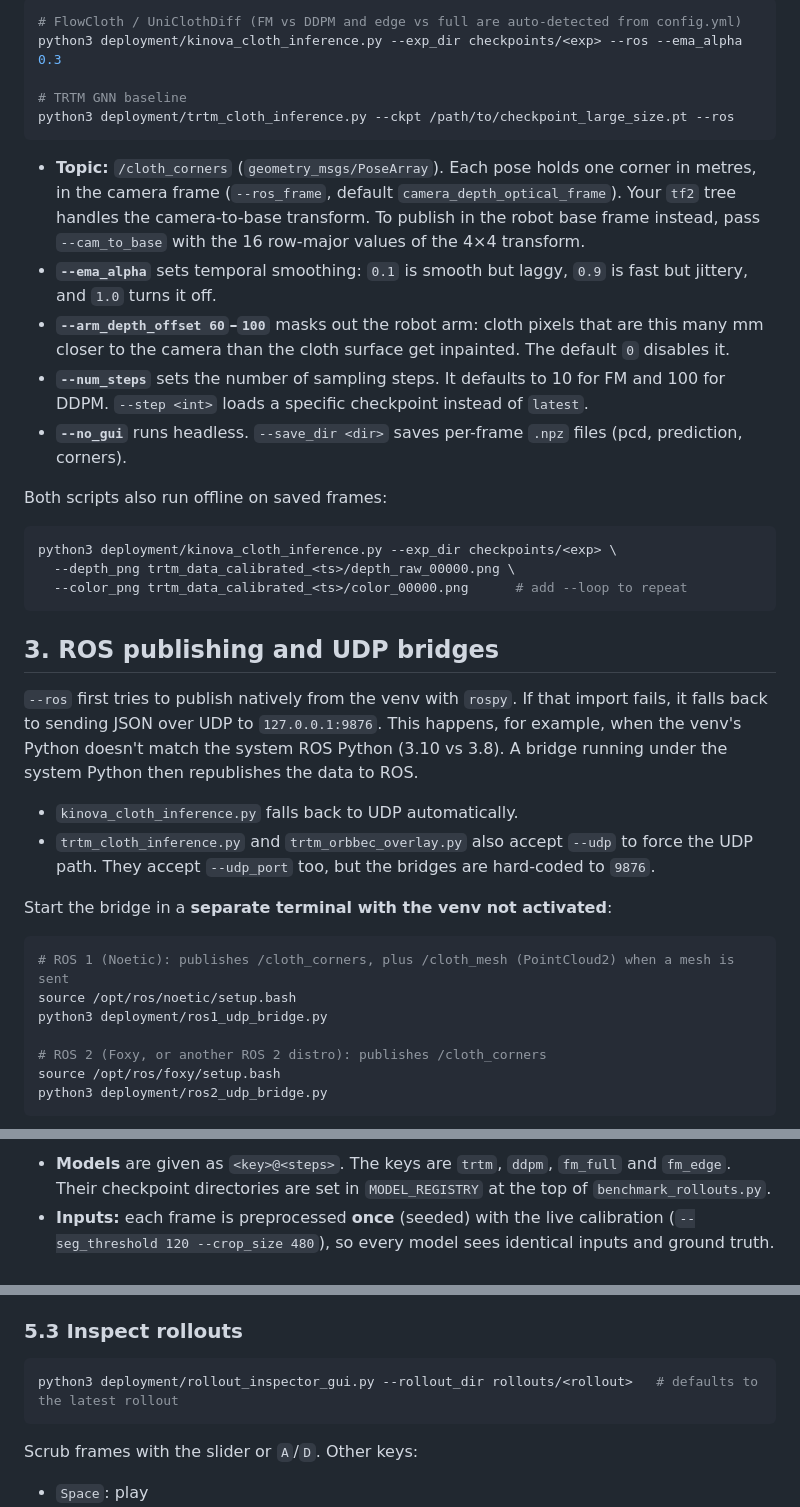
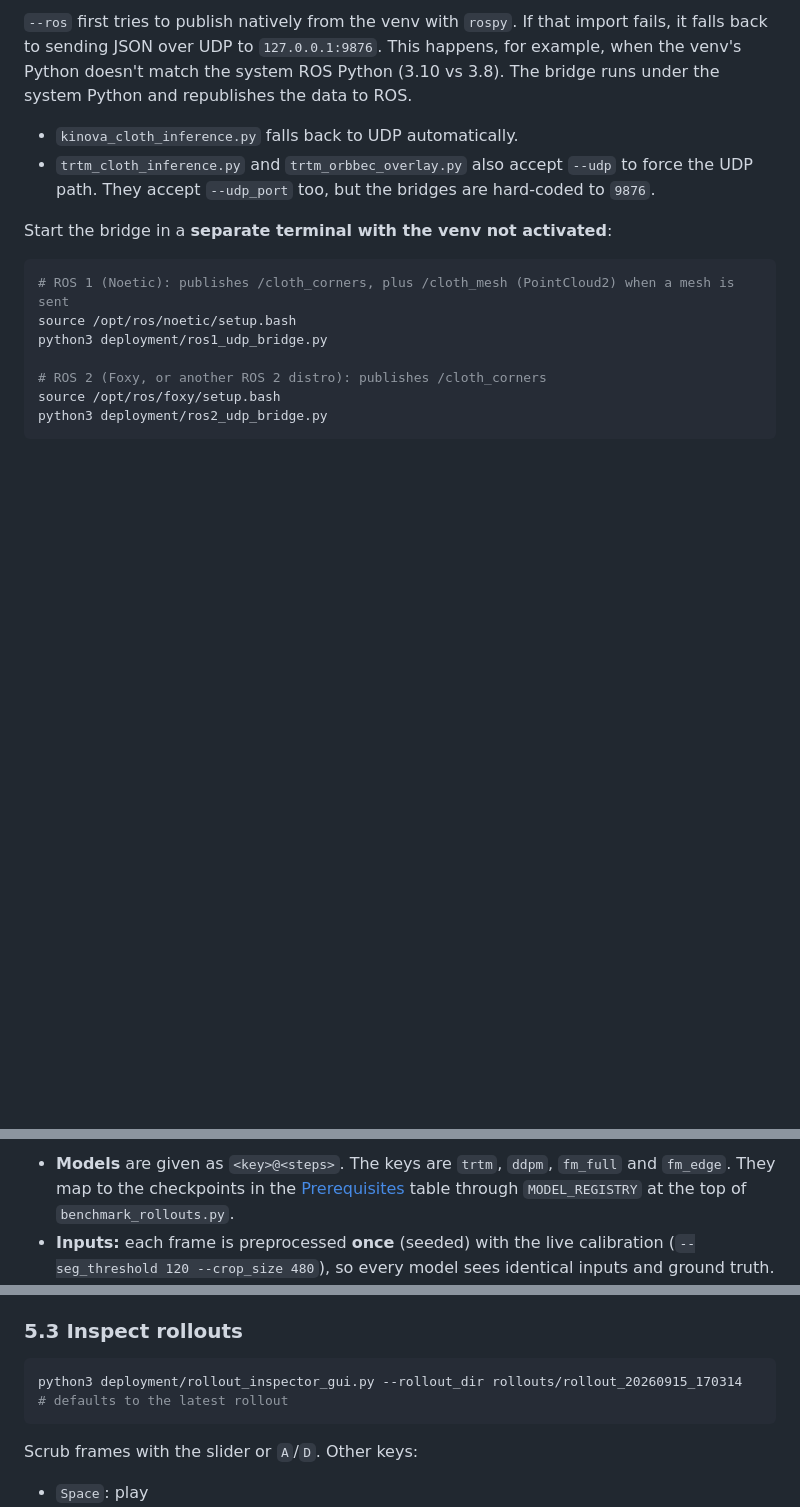
Before and after one commit to CaJiFan/FlowCloth, a Markdown page: deployment/README.md, 3 parts joined by grey strips. GitHub-like rendering; blank space fills up the shorter version.

````diff
--- a/deployment/README.md
+++ b/deployment/README.md
@@ -43,28 +53,5 @@ The inference scripts capture frames, estimate the cloth state, extract the 4 co
 
-```bash
-# FlowCloth / UniClothDiff (FM vs DDPM and edge vs full are auto-detected from config.yml)
-python3 deployment/kinova_cloth_inference.py --exp_dir checkpoints/<exp> --ros --ema_alpha 0.3
-
-# TRTM GNN baseline
-python3 deployment/trtm_cloth_inference.py --ckpt /path/to/checkpoint_large_size.pt --ros
-```
-
-- **Topic:** `/cloth_corners` (`geometry_msgs/PoseArray`). Each pose holds one corner in metres, in the camera frame (`--ros_frame`, default `camera_depth_optical_frame`). Your `tf2` tree handles the camera-to-base transform. To publish in the robot base frame instead, pass `--cam_to_base` with the 16 row-major values of the 4×4 transform.
-- **`--ema_alpha`** sets temporal smoothing: `0.1` is smooth but laggy, `0.9` is fast but jittery, and `1.0` turns it off.
-- **`--arm_depth_offset 60`–`100`** masks out the robot arm: cloth pixels that are this many mm closer to the camera than the cloth surface get inpainted. The default `0` disables it.
-- **`--num_steps`** sets the number of sampling steps. It defaults to 10 for FM and 100 for DDPM. `--step <int>` loads a specific checkpoint instead of `latest`.
-- **`--no_gui`** runs headless. `--save_dir <dir>` saves per-frame `.npz` files (pcd, prediction, corners).
-
-Both scripts also run offline on saved frames:
-```bash
-python3 deployment/kinova_cloth_inference.py --exp_dir checkpoints/<exp> \
-  --depth_png trtm_data_calibrated_<ts>/depth_raw_00000.png \
-  --color_png trtm_data_calibrated_<ts>/color_00000.png      # add --loop to repeat
-```
-
-## 3. ROS publishing and UDP bridges
-
-`--ros` first tries to publish natively from the venv with `rospy`. If that import fails, it falls back to sending JSON over UDP to `127.0.0.1:9876`. This happens, for example, when the venv's Python doesn't match the system ROS Python (3.10 vs 3.8). A bridge running under the system Python then republishes the data to ROS.
+`--ros` first tries to publish natively from the venv with `rospy`. If that import fails, it falls back to sending JSON over UDP to `127.0.0.1:9876`. This happens, for example, when the venv's Python doesn't match the system ROS Python (3.10 vs 3.8). The bridge runs under the system Python and republishes the data to ROS.
 
 - `kinova_cloth_inference.py` falls back to UDP automatically.
 - `trtm_cloth_inference.py` and `trtm_orbbec_overlay.py` also accept `--udp` to force the UDP path. They accept `--udp_port` too, but the bridges are hard-coded to `9876`.
@@ -112,6 +128,6 @@ python3 deployment/benchmark_rollouts.py --models trtm ddpm@100 fm_full@4 fm_edg
 ```
 
-- **Models** are given as `<key>@<steps>`. The keys are `trtm`, `ddpm`, `fm_full` and `fm_edge`. Their checkpoint directories are set in `MODEL_REGISTRY` at the top of `benchmark_rollouts.py`.
+- **Models** are given as `<key>@<steps>`. The keys are `trtm`, `ddpm`, `fm_full` and `fm_edge`. They map to the checkpoints in the [Prerequisites](#prerequisites) table through `MODEL_REGISTRY` at the top of `benchmark_rollouts.py`.
 - **Inputs:** each frame is preprocessed **once** (seeded) with the live calibration (`--seg_threshold 120 --crop_size 480`), so every model sees identical inputs and ground truth.
 - **Metrics** (from `rollout_metrics.py`):
   - **Ground truth:** the observed arm-free cloth surface and silhouette. Predicted surfaces are resampled to a fixed density.
@@ -132,7 +148,7 @@ Useful flags:
 ### 5.3 Inspect rollouts
 
 ```bash
-python3 deployment/rollout_inspector_gui.py --rollout_dir rollouts/<rollout>   # defaults to the latest rollout
+python3 deployment/rollout_inspector_gui.py --rollout_dir rollouts/rollout_20260915_170314   # defaults to the latest rollout
 ```
 Scrub frames with the slider or `A`/`D`. Other keys:
 - `Space`: play
````
Also changed, not shown: other parts of deployment/README.md (+59 -18 lines).
